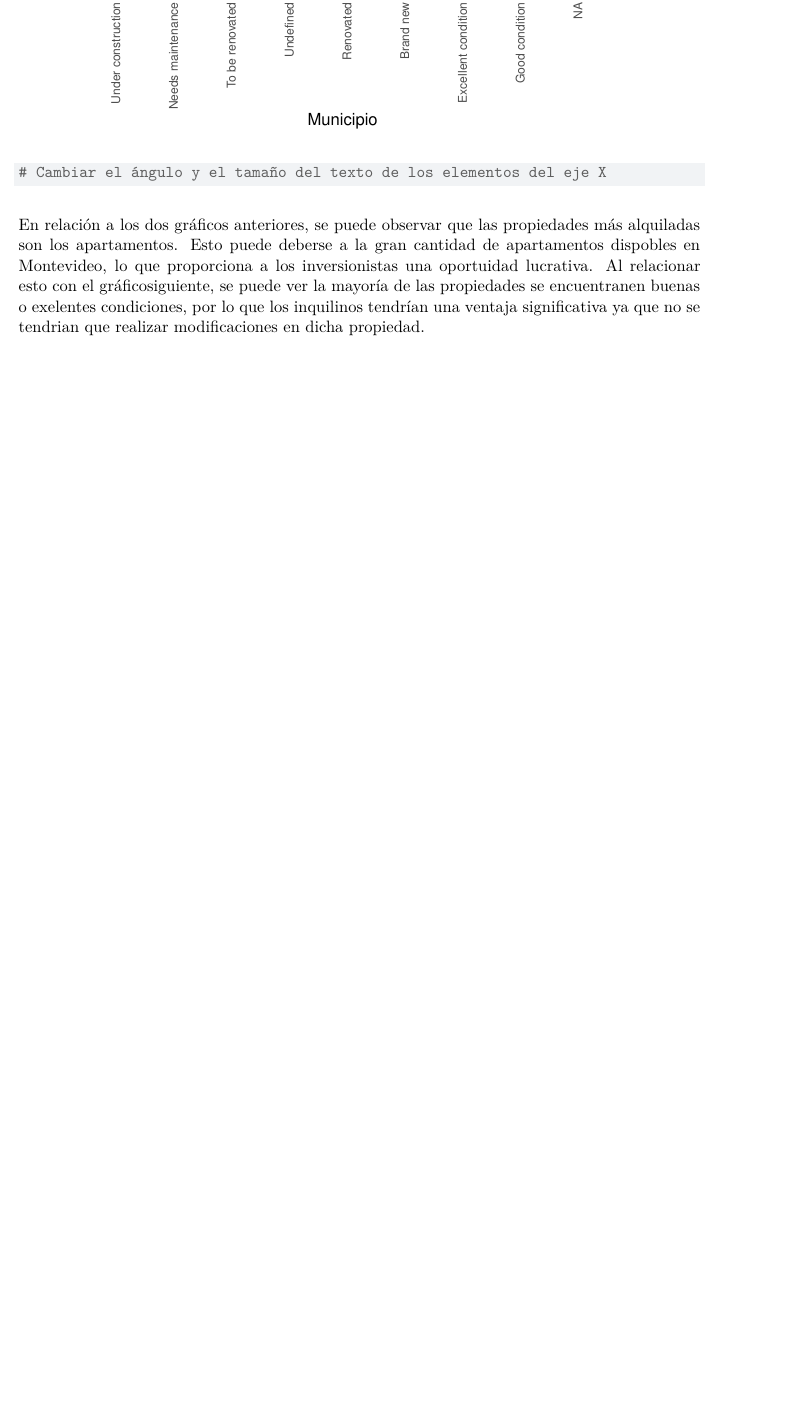
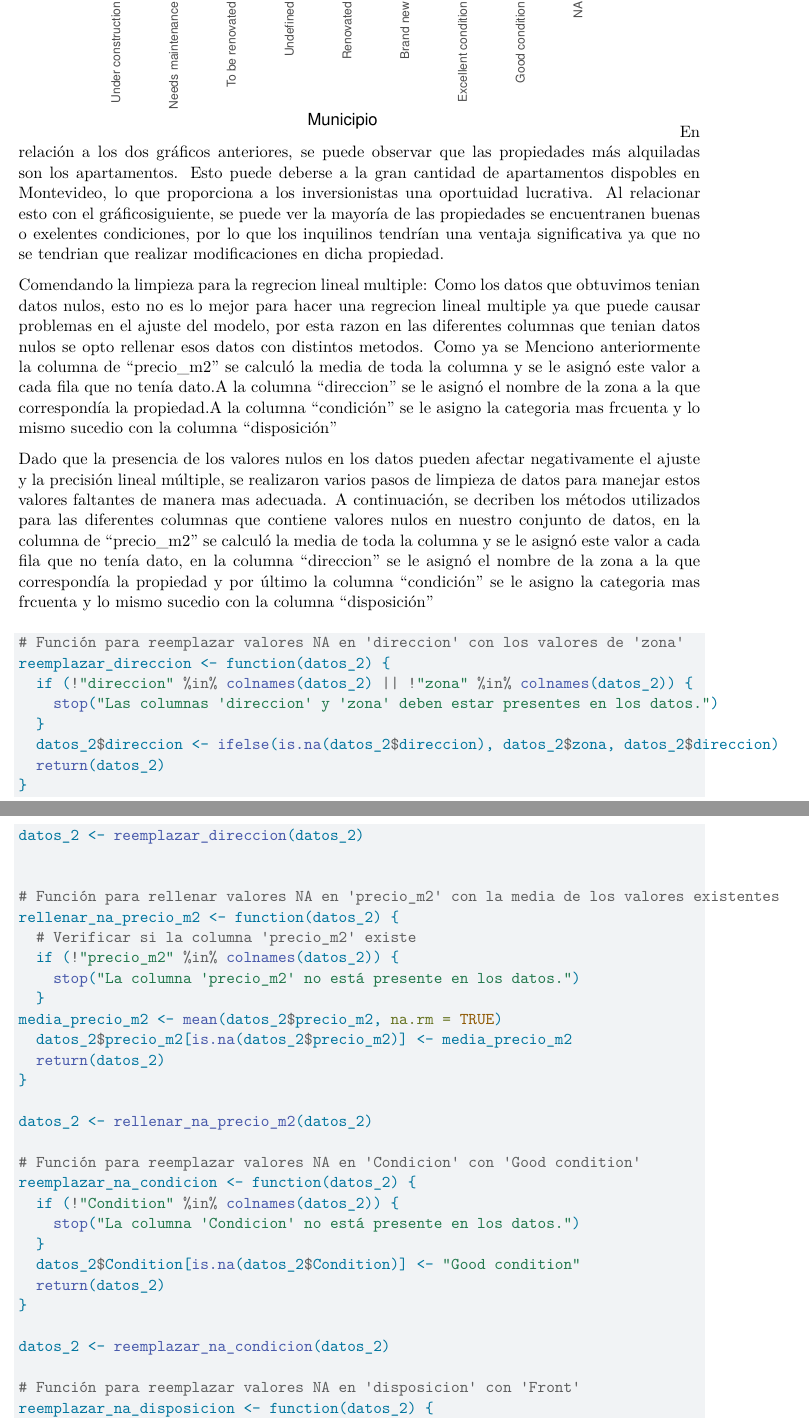
Before and after one commit to ValentinaSoldini02/Proyecto-Final, a Quarto document (Informe.qmd): part of page 7 of 7 before the commit and two parts of pages 6 and 7 of 8 after it, the two joined at a grey line, cut so that both start at the same text, the shorter picture padded with empty space. Rendered offline with R 4.5, knitr and Pandoc in place of Quarto, then LaTeX, with nearby package versions.

Commit message:
siguiendo

````diff
--- a/Informe.qmd
+++ b/Informe.qmd
@@ -221,3 +225,48 @@ ggplot(grupo_estado, aes(x=fct_reorder(Condition, Cantidad), y=Cantidad)) + # Da
 # Cambiar el ángulo y el tamaño del texto de los elementos del eje X
 ```
 En relación a los dos gráficos anteriores, se puede observar que las propiedades más alquiladas son los apartamentos. Esto puede deberse a la gran cantidad de apartamentos dispobles en Montevideo, lo que proporciona a los inversionistas una oportuidad lucrativa. Al relacionar esto con el gráficosiguiente, se puede ver la mayoría de las propiedades se encuentranen buenas o exelentes condiciones, por lo que los inquilinos tendrían una ventaja significativa ya que no se tendrian que realizar modificaciones en dicha propiedad.
+
+
+Comendando la limpieza para la regrecion lineal multiple:
+Como los datos que obtuvimos tenian datos nulos, esto no es lo mejor para hacer una regrecion lineal multiple ya que puede causar problemas en el ajuste del modelo, por esta razon en las diferentes columnas que tenian datos nulos se opto rellenar esos datos con distintos metodos. Como ya se Menciono anteriormente la columna de "precio_m2" se calculó la media de toda la columna y se le asignó este valor a cada fila que no tenía dato.A la columna "direccion" se le asignó el nombre de la zona a la que correspondía la propiedad.A la columna "condición " se le asigno la categoria mas frcuenta y lo mismo sucedio con la columna "disposición"
+
+Dado que la presencia de los valores nulos en los datos pueden afectar negativamente el ajuste y la precisión lineal múltiple, se realizaron varios pasos de limpieza de datos para manejar estos valores faltantes de manera mas adecuada. A continuación, se decriben los métodos utilizados para las diferentes columnas que contiene valores nulos en nuestro conjunto de datos, en la columna de "precio_m2" se calculó la media de toda la columna y se le asignó este valor a cada fila que no tenía dato, en la columna "direccion" se le asignó el nombre de la zona a la que correspondía la propiedad y por último la columna "condición " se le asigno la categoria mas frcuenta y lo mismo sucedio con la columna "disposición"
+
+```{r}
+# Función para reemplazar valores NA en 'direccion' con los valores de 'zona'
+reemplazar_direccion <- function(datos_2) {
+  if (!"direccion" %in% colnames(datos_2) || !"zona" %in% colnames(datos_2)) {
+    stop("Las columnas 'direccion' y 'zona' deben estar presentes en los datos.")
+  }
+  datos_2$direccion <- ifelse(is.na(datos_2$direccion), datos_2$zona, datos_2$direccion)
+  return(datos_2)
+}
+datos_2 <- reemplazar_direccion(datos_2)
+
+
+# Función para rellenar valores NA en 'precio_m2' con la media de los valores existentes
+rellenar_na_precio_m2 <- function(datos_2) {
+  # Verificar si la columna 'precio_m2' existe
+  if (!"precio_m2" %in% colnames(datos_2)) {
+    stop("La columna 'precio_m2' no está presente en los datos.")
+  }
+media_precio_m2 <- mean(datos_2$precio_m2, na.rm = TRUE)
+  datos_2$precio_m2[is.na(datos_2$precio_m2)] <- media_precio_m2
+  return(datos_2)
+}
+
+datos_2 <- rellenar_na_precio_m2(datos_2)
+
+# Función para reemplazar valores NA en 'Condicion' con 'Good condition'
+reemplazar_na_condicion <- function(datos_2) {
+  if (!"Condition" %in% colnames(datos_2)) {
+    stop("La columna 'Condicion' no está presente en los datos.")
+  }
+  datos_2$Condition[is.na(datos_2$Condition)] <- "Good condition"
+  return(datos_2)
+}
+
+datos_2 <- reemplazar_na_condicion(datos_2)
+
+# Función para reemplazar valores NA en 'disposicion' con 'Front'
+reemplazar_na_disposicion <- function(datos_2) {
````
Also changed, not shown: Informe.qmd (18 more changed lines).
